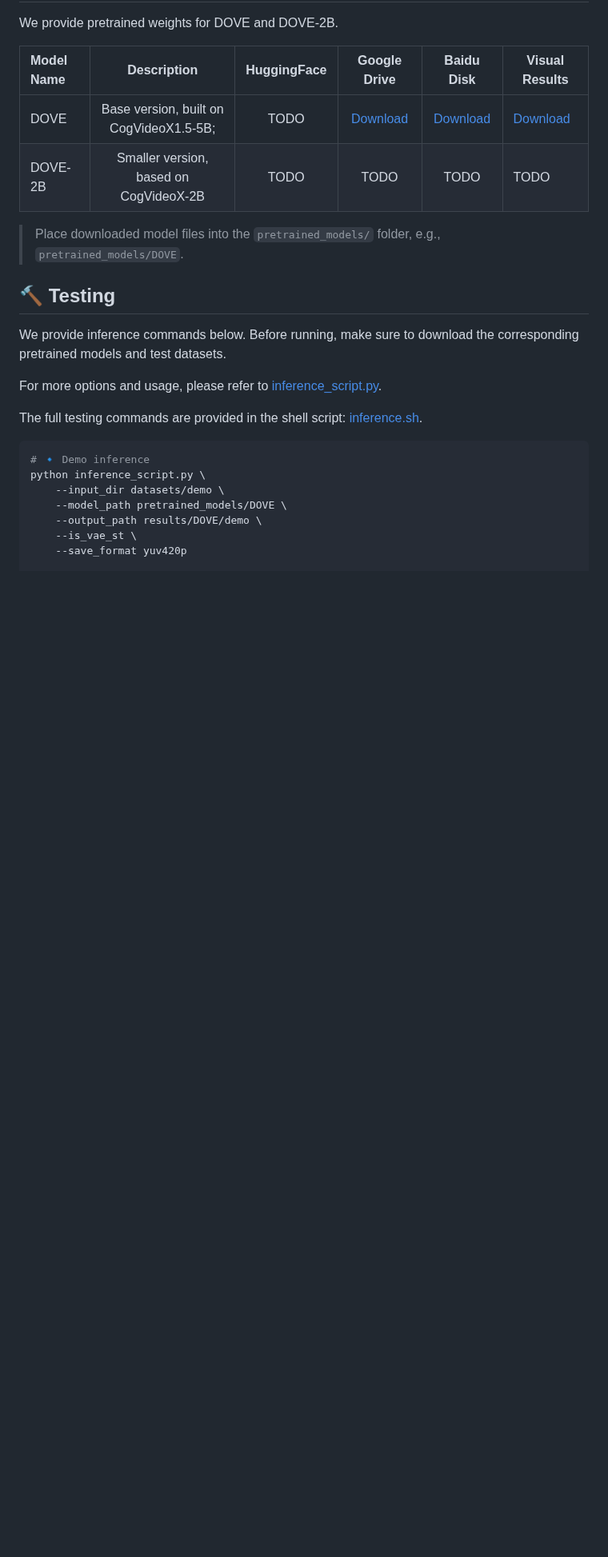
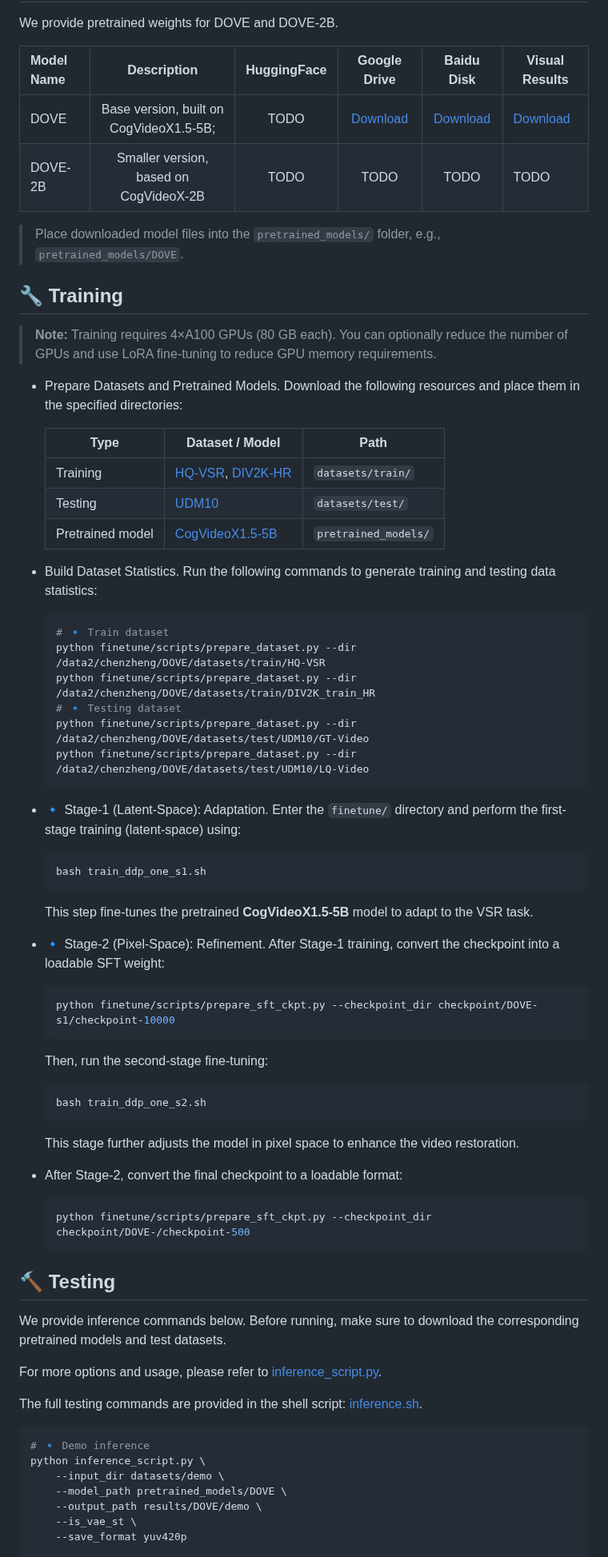
Before and after one commit to zhengchen1999/DOVE, a Markdown page: README.md, the part around one of its changes. Shown at 80% size. Rendered like a GitHub page; blank space fills up the shorter version.

Commit message:
release training code and HQ-VSR

````diff
--- a/README.md
+++ b/README.md
@@ -140,6 +165,57 @@ We provide pretrained weights for DOVE and DOVE-2B.
 | DOVE-2B    | Smaller version, based on CogVideoX-2B  |    TODO     |                             TODO                             |                             TODO                             | TODO                                                         |
 
 > Place downloaded model files into the `pretrained_models/` folder, e.g., `pretrained_models/DOVE`.
+
+## <a name="training"></a>🔧 Training
+
+> **Note:** Training requires 4×A100 GPUs (80 GB each). You can optionally reduce the number of GPUs and use LoRA fine-tuning to reduce GPU memory requirements.
+
+- Prepare Datasets and Pretrained Models. Download the following resources and place them in the specified directories:
+
+  | Type             | Dataset / Model                                              | Path                 |
+  | ---------------- | ------------------------------------------------------------ | -------------------- |
+  | Training         | [HQ-VSR](https://drive.google.com/file/d/1a4-n8WpV8rJar5qOFJ0GyivhZCv5bCQD/view?usp=sharing), [DIV2K-HR](http://data.vision.ee.ethz.ch/cvl/DIV2K/DIV2K_train_HR.zip) | `datasets/train/`    |
+  | Testing          | [UDM10](https://drive.google.com/file/d/1AmGVSCwMm_OFPd3DKgNyTwj0GG2H-tG4/view?usp=drive_link) | `datasets/test/`     |
+  | Pretrained model | [CogVideoX1.5-5B](https://huggingface.co/zai-org/CogVideoX1.5-5B) | `pretrained_models/` |
+
+- Build Dataset Statistics. Run the following commands to generate training and testing data statistics:
+
+  ```bash
+  # 🔹 Train dataset
+  python finetune/scripts/prepare_dataset.py --dir /data2/chenzheng/DOVE/datasets/train/HQ-VSR
+  python finetune/scripts/prepare_dataset.py --dir /data2/chenzheng/DOVE/datasets/train/DIV2K_train_HR
+  # 🔹 Testing dataset
+  python finetune/scripts/prepare_dataset.py --dir /data2/chenzheng/DOVE/datasets/test/UDM10/GT-Video
+  python finetune/scripts/prepare_dataset.py --dir /data2/chenzheng/DOVE/datasets/test/UDM10/LQ-Video
+  ```
+
+- 🔹 Stage-1 (Latent-Space): Adaptation. Enter the `finetune/` directory and perform the first-stage training (latent-space) using:
+
+  ```bash
+  bash train_ddp_one_s1.sh
+  ```
+
+  This step fine-tunes the pretrained **CogVideoX1.5-5B** model to adapt to the VSR task.
+
+- 🔹 Stage-2 (Pixel-Space): Refinement. After Stage-1 training, convert the checkpoint into a loadable SFT weight:
+
+  ```bash
+  python finetune/scripts/prepare_sft_ckpt.py --checkpoint_dir checkpoint/DOVE-s1/checkpoint-10000
+  ```
+
+  Then, run the second-stage fine-tuning:
+
+  ```bash
+  bash train_ddp_one_s2.sh
+  ```
+
+  This stage further adjusts the model in pixel space to enhance the video restoration.
+
+- After Stage-2, convert the final checkpoint to a loadable format:
+
+  ```bash
+  python finetune/scripts/prepare_sft_ckpt.py --checkpoint_dir checkpoint/DOVE-/checkpoint-500
+  ```
 
 ## <a name="testing"></a>🔨 Testing
 
````
Also changed, not shown: other parts of README.md (+30 -5 lines).
